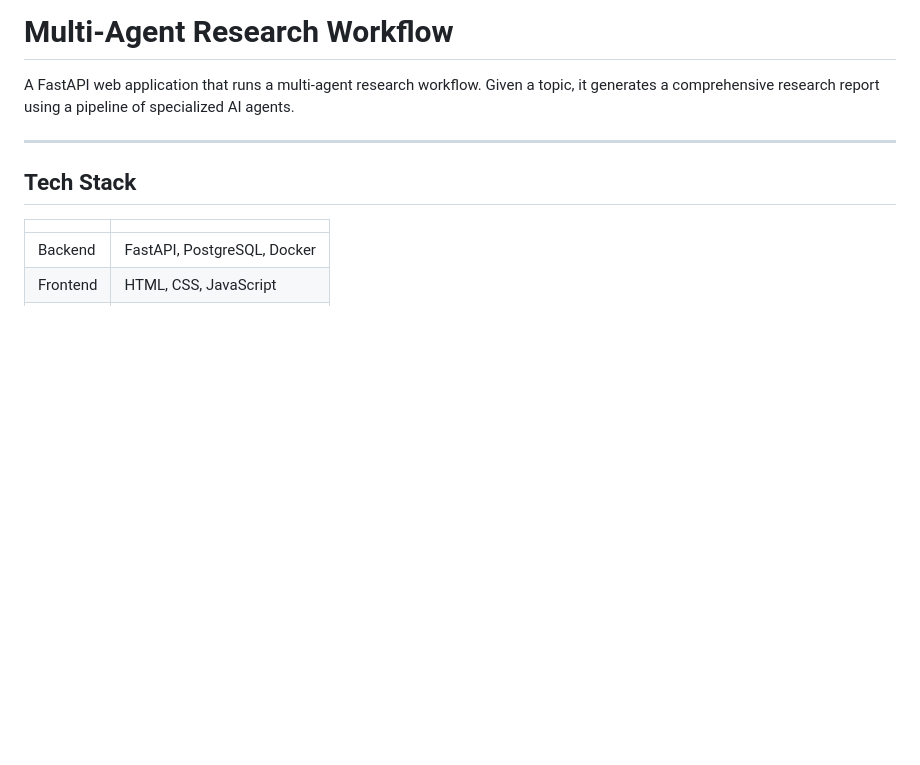
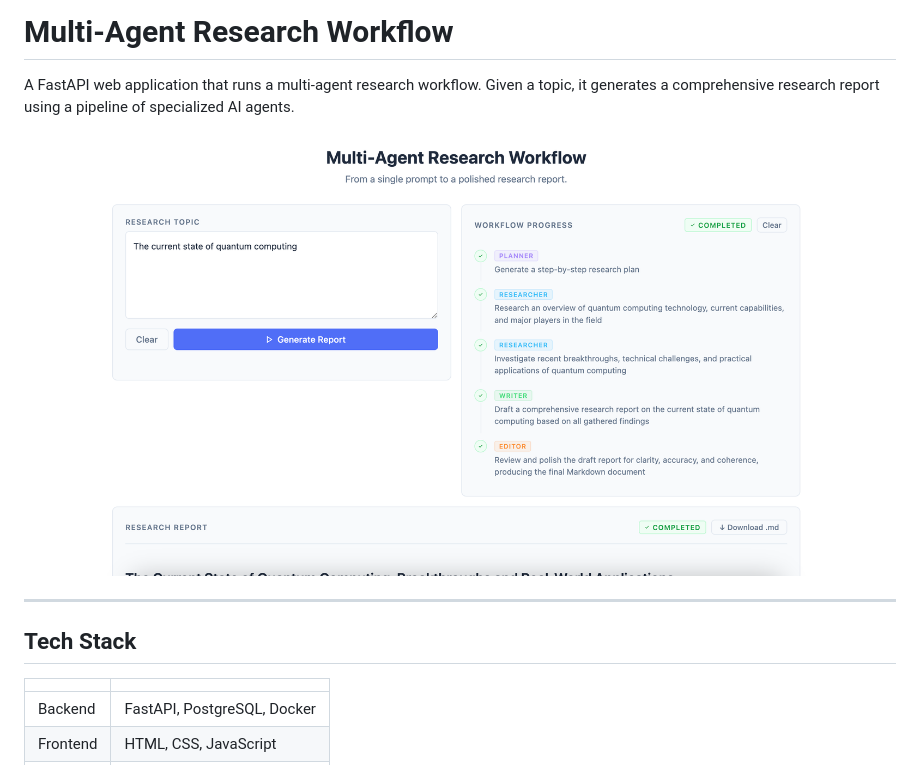
Before and after one commit to akshay993/Multi-Agent-Research-Workflow, a Markdown page: README.md, the part around the change. Drawn GitHub-style; pictures changed too: docs/screenshot.png (added); blank space fills up the shorter version.

Commit message:
added screenshot to readme and moved the index file under static folder

```diff
--- a/README.md
+++ b/README.md
@@ -2,6 +2,7 @@
 
 A FastAPI web application that runs a multi-agent research workflow. Given a topic, it generates a comprehensive research report using a pipeline of specialized AI agents.
 
+![Screenshot](docs/screenshot.png)
 
 ---
 
```
Also changed, not shown: 3 other files.
